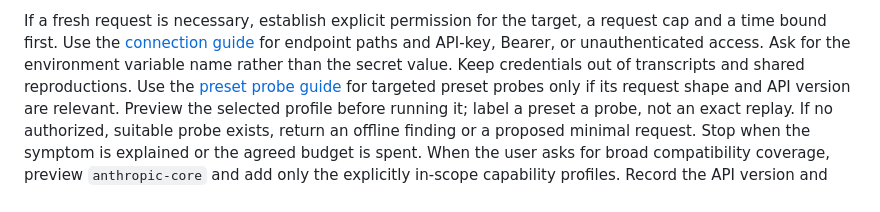
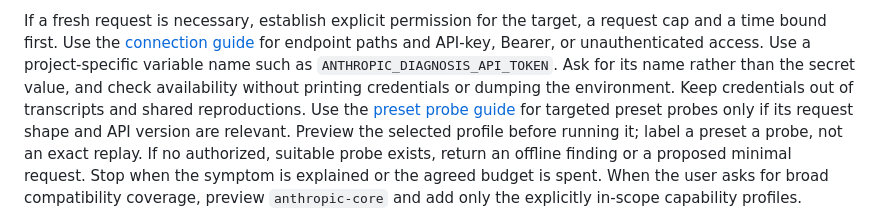
Before and after one commit to sleetdrop/anthropic-readiness, a Markdown page: skills/anthropic-incident-diagnosis/SKILL.md, the part around the change. Drawn GitHub-style.

Commit message:
Clarify scoped credential injection and secret exposure limits

```diff
--- a/skills/anthropic-incident-diagnosis/SKILL.md
+++ b/skills/anthropic-incident-diagnosis/SKILL.md
@@ -50,8 +50,9 @@ for version-sensitive interpretations; do not infer the request version from the
 If a fresh request is necessary, establish explicit permission for the target,
 a request cap and a time bound first. Use the
 [connection guide](references/connection.md) for endpoint paths and API-key,
-Bearer, or unauthenticated access. Ask for the environment variable name rather
-than the secret value. Keep credentials out of transcripts and shared reproductions. Use the
+Bearer, or unauthenticated access. Use a project-specific variable name such as `ANTHROPIC_DIAGNOSIS_API_TOKEN`.
+Ask for its name rather than the secret value, and check availability without
+printing credentials or dumping the environment. Keep credentials out of transcripts and shared reproductions. Use the
 [preset probe guide](../../docs/probes.md) for targeted preset
 probes only if its request shape and API version are relevant. Preview the selected
 profile before running it; label a preset a probe, not an exact replay. If no
```
Also changed, not shown: 1 other file.
